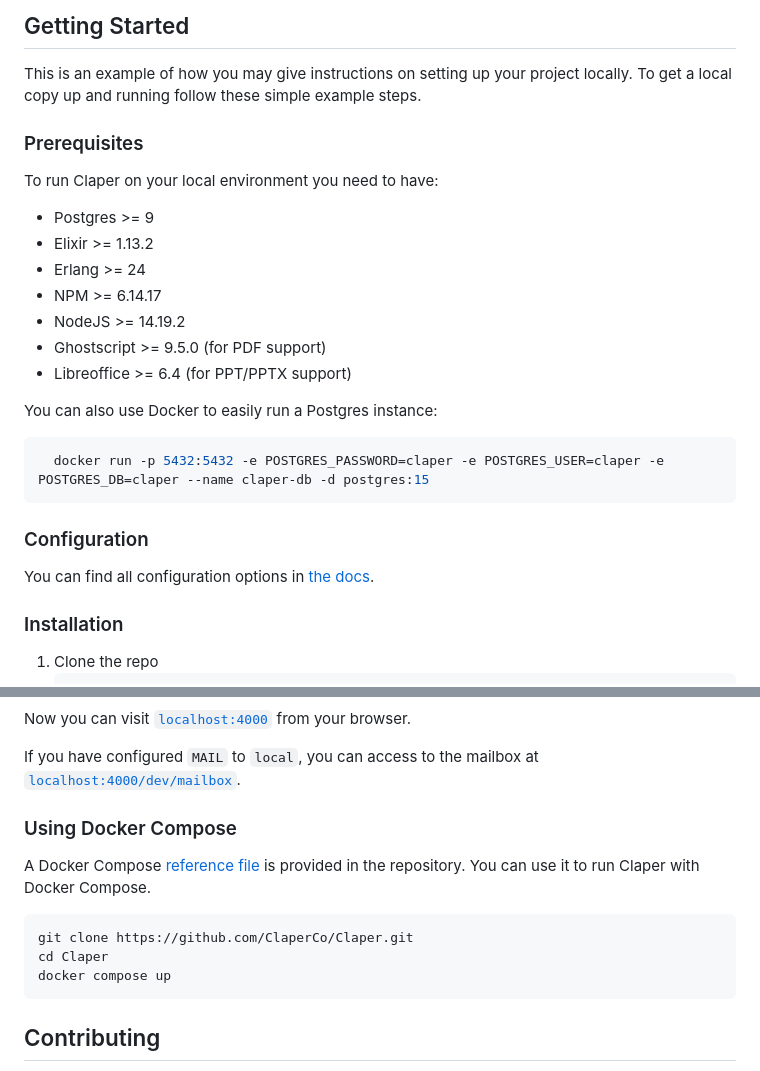
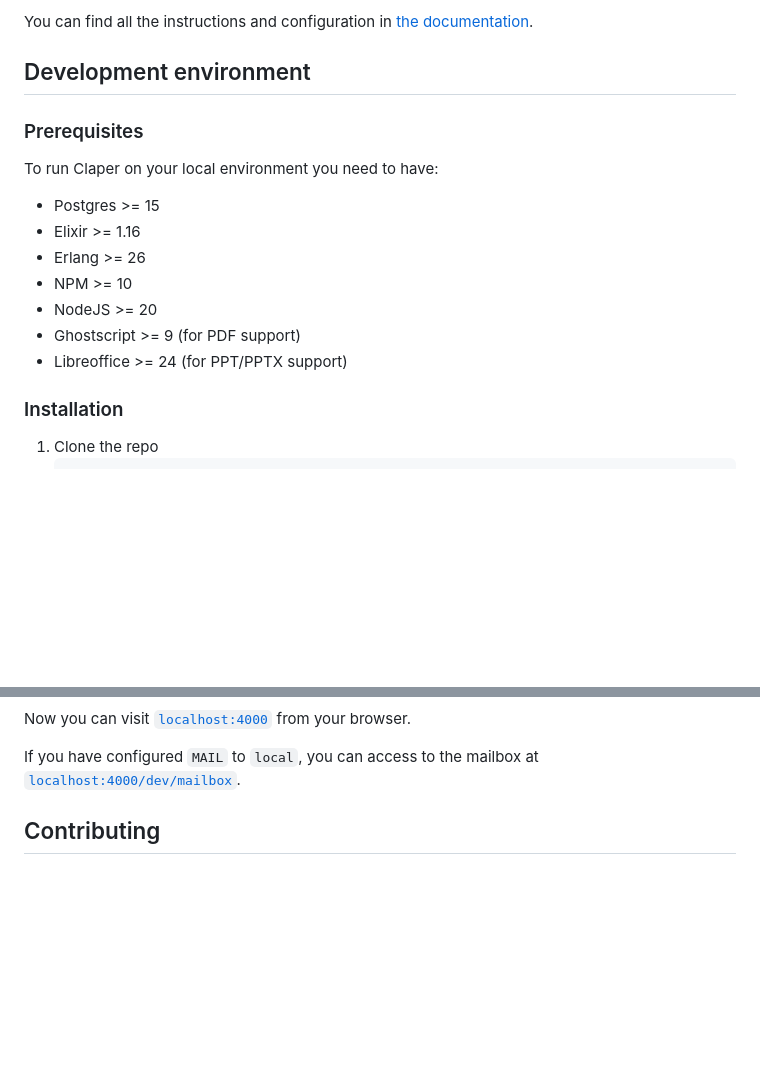
Before and after one commit to ClaperCo/Claper, a Markdown page: README.md, 2 parts joined by grey strips. Rendered like a GitHub page; blank space fills up the shorter version.

````diff
--- a/README.md
+++ b/README.md
@@ -48,30 +48,19 @@ Claper is proudly powered by Phoenix and Elixir.
 
-## Getting Started
+You can find all the instructions and configuration in [the documentation](https://docs.claper.co/configuration.html).
 
-This is an example of how you may give instructions on setting up your project locally.
-To get a local copy up and running follow these simple example steps.
+## Development environment
 
 ### Prerequisites
 
 To run Claper on your local environment you need to have:
 
-- Postgres >= 9
-- Elixir >= 1.13.2
-- Erlang >= 24
-- NPM >= 6.14.17
-- NodeJS >= 14.19.2
-- Ghostscript >= 9.5.0 (for PDF support)
-- Libreoffice >= 6.4 (for PPT/PPTX support)
-
-You can also use Docker to easily run a Postgres instance:
-
-```sh
-  docker run -p 5432:5432 -e POSTGRES_PASSWORD=claper -e POSTGRES_USER=claper -e POSTGRES_DB=claper --name claper-db -d postgres:15
-```
-
-### Configuration
-
-You can find all configuration options in [the docs](https://docs.claper.co/configuration.html).
+- Postgres >= 15
+- Elixir >= 1.16
+- Erlang >= 26
+- NPM >= 10
+- NodeJS >= 20
+- Ghostscript >= 9 (for PDF support)
+- Libreoffice >= 24 (for PPT/PPTX support)
 
 ### Installation
 
@@ -103,18 +92,6 @@ You can find all configuration options in [the docs](https://docs.claper.co/conf
 Now you can visit [`localhost:4000`](http://localhost:4000) from your browser.
 
 If you have configured `MAIL` to `local`, you can access to the mailbox at [`localhost:4000/dev/mailbox`](http://localhost:4000/dev/mailbox).
-
-### Using Docker Compose
-
-A Docker Compose [reference file](https://github.com/ClaperCo/Claper/blob/main/docker-compose.yml) is provided in the repository. You can use it to run Claper with Docker Compose.
-
-```sh
-git clone https://github.com/ClaperCo/Claper.git
-cd Claper
-docker compose up
-```
-
-<!-- CONTRIBUTING -->
 
 ## Contributing
 
````
Also changed, not shown: other parts of README.md (+1 -1 lines).
